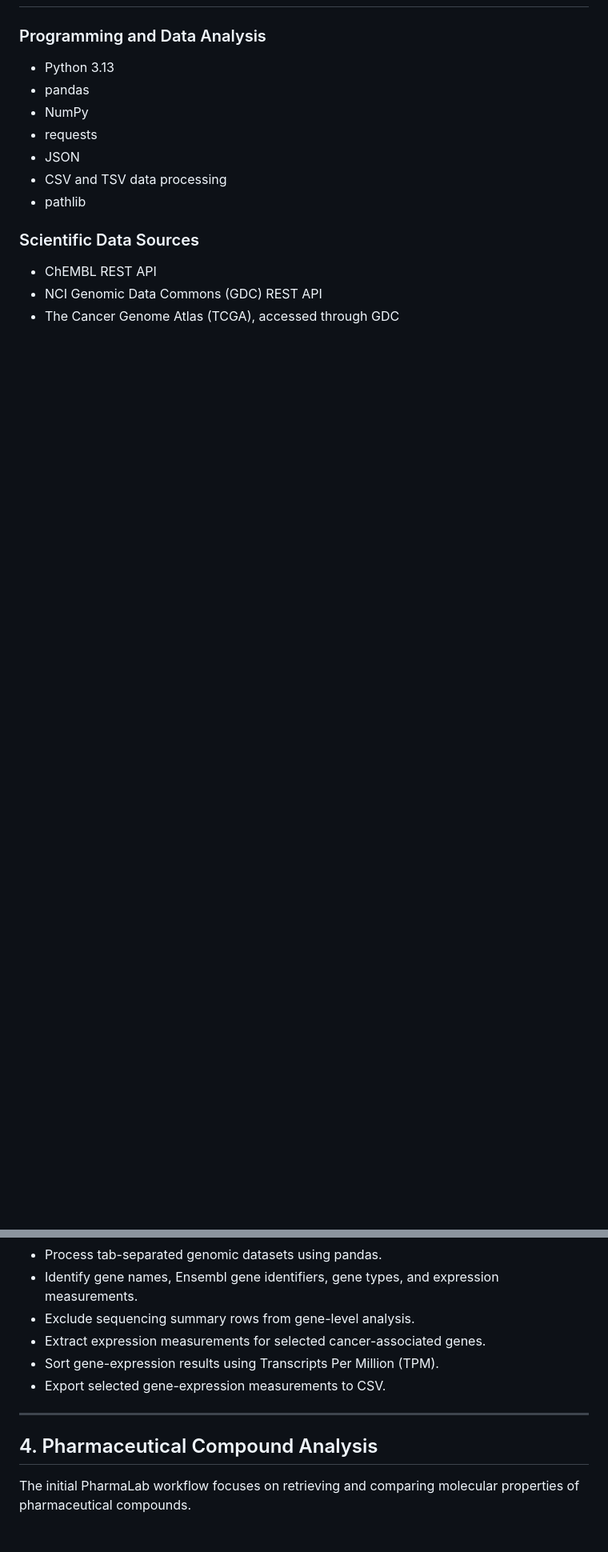
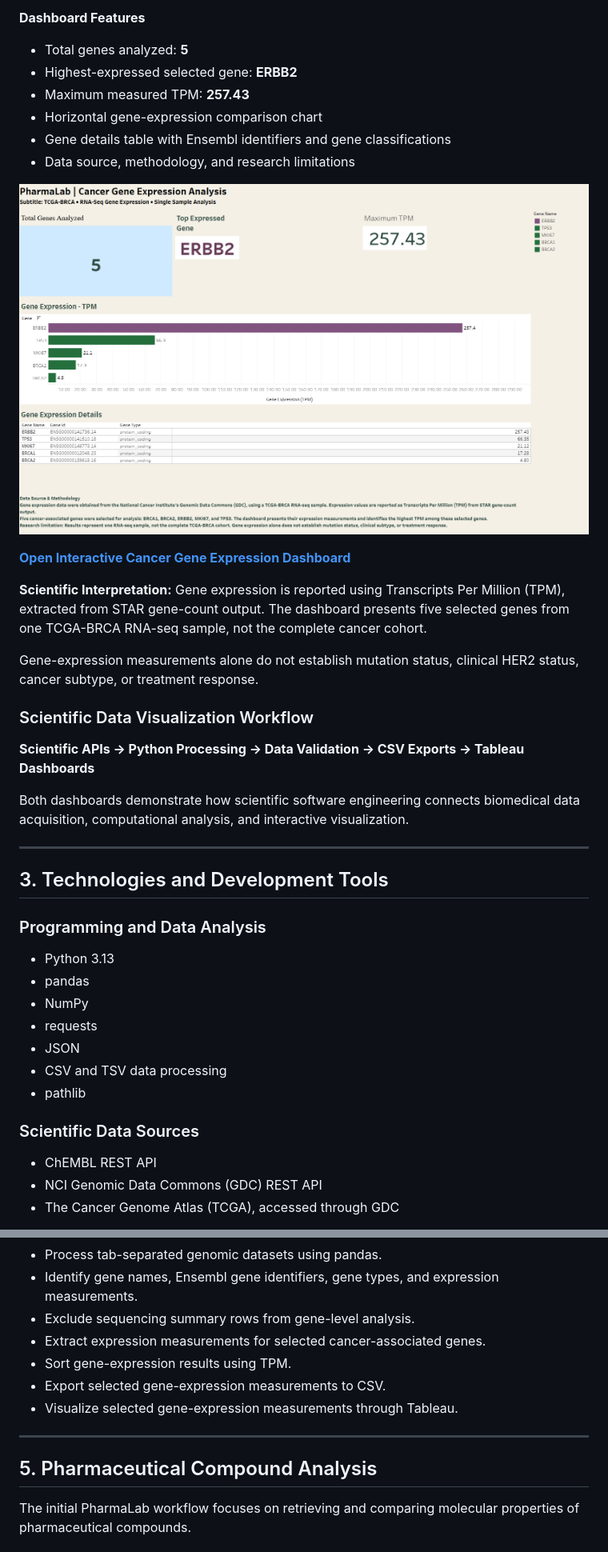
Before and after one commit to PhillaricaM/PharmaLab-Scientific-Analyzer, a Markdown page: README.md, 2 parts joined by grey strips. Shown at 80% size. Drawn GitHub-style; pictures changed too: docs/images/cancer_gene_expression_dashboard.png (added); blank space fills up the shorter version.

```diff
--- a/README.md
+++ b/README.md
@@ -30,3 +61,29 @@ This project is developed as part of an ongoing scientific software engineering
+**Dashboard Features**
+
+- Total genes analyzed: **5**
+- Highest-expressed selected gene: **ERBB2**
+- Maximum measured TPM: **257.43**
+- Horizontal gene-expression comparison chart
+- Gene details table with Ensembl identifiers and gene classifications
+- Data source, methodology, and research limitations
+
+[![PharmaLab Cancer Gene Expression Dashboard](docs/images/cancer_gene_expression_dashboard.png)](https://public.tableau.com/app/profile/phillarica.monique.neal/viz/PharmaLab_Cancer_Gene_Expression/PharmaLabCancerGeneExpressionDashboard)
+
+**[Open Interactive Cancer Gene Expression Dashboard](https://public.tableau.com/app/profile/phillarica.monique.neal/viz/PharmaLab_Cancer_Gene_Expression/PharmaLabCancerGeneExpressionDashboard)**
+
+**Scientific Interpretation:** Gene expression is reported using Transcripts Per Million (TPM), extracted from STAR gene-count output. The dashboard presents five selected genes from one TCGA-BRCA RNA-seq sample, not the complete cancer cohort.
+
+Gene-expression measurements alone do not establish mutation status, clinical HER2 status, cancer subtype, or treatment response.
+
+### Scientific Data Visualization Workflow
+
+**Scientific APIs → Python Processing → Data Validation → CSV Exports → Tableau Dashboards**
+
+Both dashboards demonstrate how scientific software engineering connects biomedical data acquisition, computational analysis, and interactive visualization.
+
+---
+
+## 3. Technologies and Development Tools
 
 ### Programming and Data Analysis
 
@@ -92,12 +149,13 @@ This project is developed as part of an ongoing scientific software engineering
 - Identify gene names, Ensembl gene identifiers, gene types, and expression measurements.
 - Exclude sequencing summary rows from gene-level analysis.
 - Extract expression measurements for selected cancer-associated genes.
-- Sort gene-expression results using Transcripts Per Million (TPM).
+- Sort gene-expression results using TPM.
 - Export selected gene-expression measurements to CSV.
+- Visualize selected gene-expression measurements through Tableau.
 
 ---
 
-## 4. Pharmaceutical Compound Analysis
+## 5. Pharmaceutical Compound Analysis
 
 The initial PharmaLab workflow focuses on retrieving and comparing molecular properties of pharmaceutical compounds.
 
```
Also changed, not shown: other parts of README.md (+77 -72 lines), docs/images/compound_analysis_dashboard.png (added).
